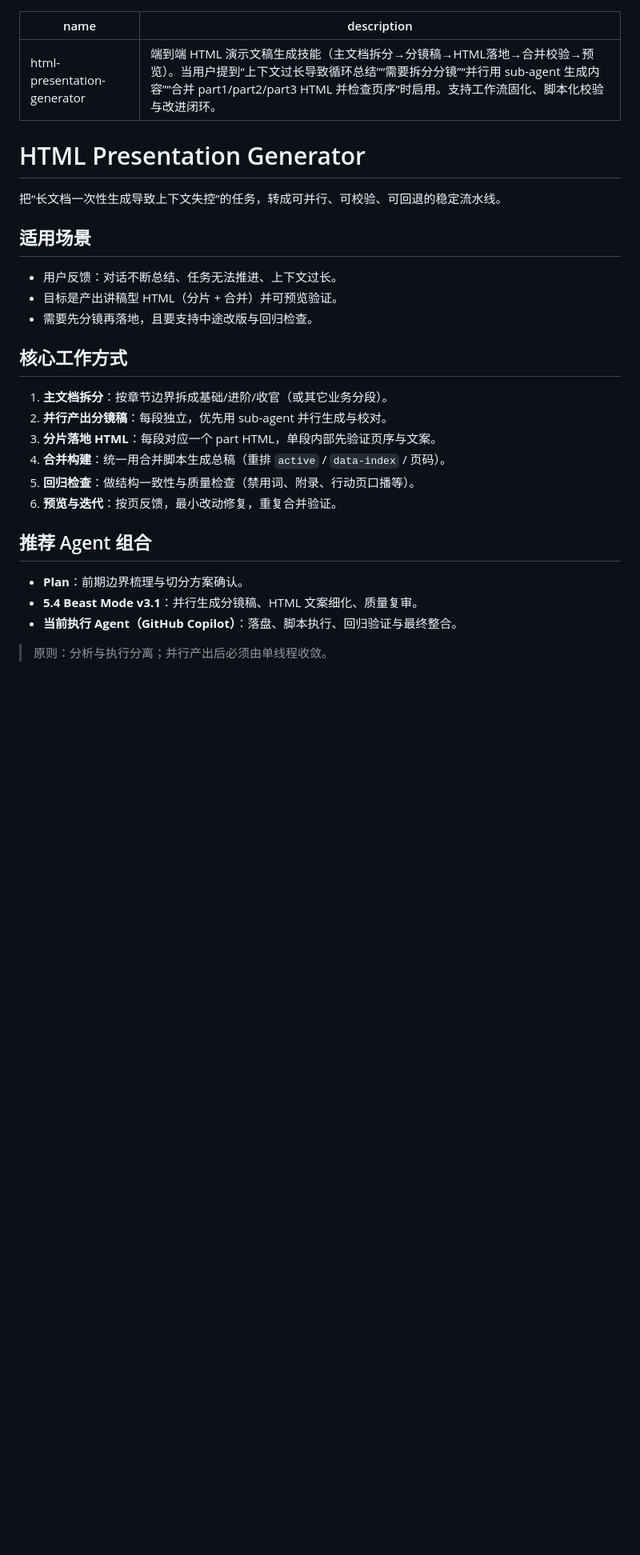
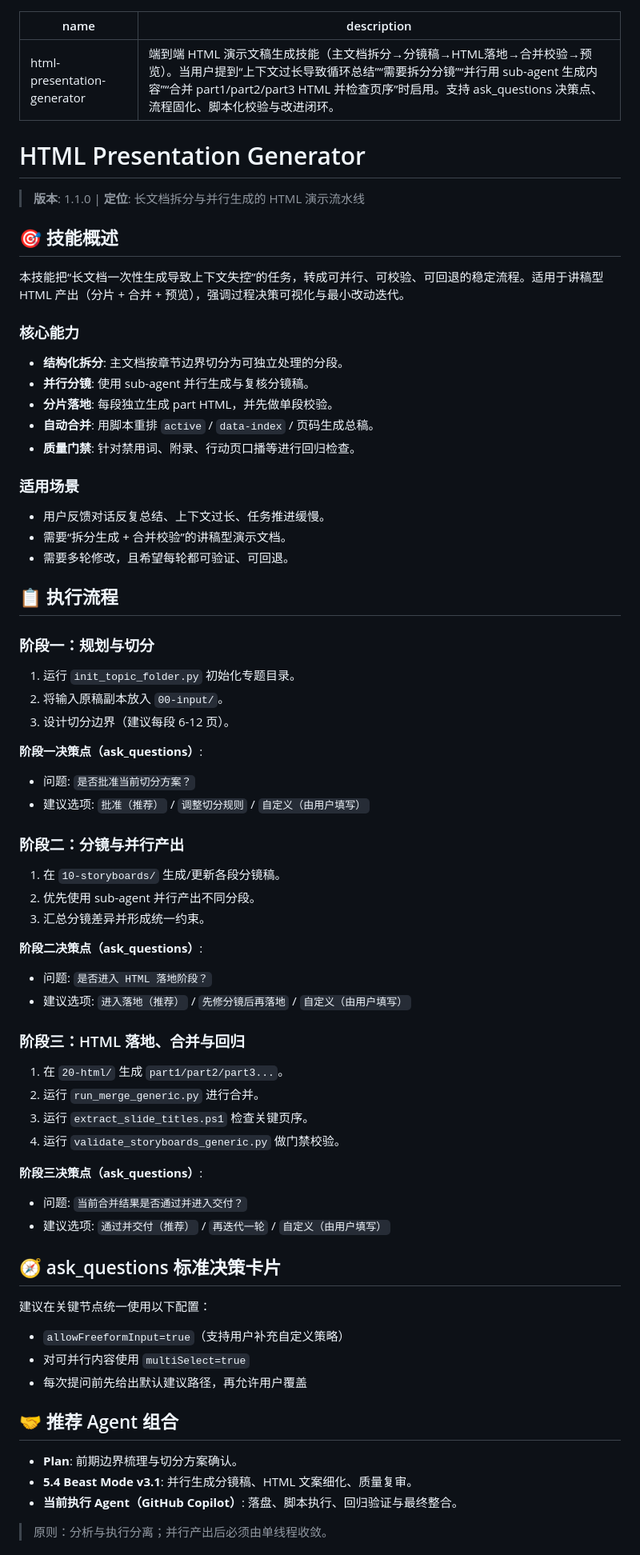
Before and after one commit to Linearl/linearleaf_skill_repo, a Markdown page: html-presentation-generator/SKILL.md, the part around one of its changes. Shown at 80% size. Drawn GitHub-style; blank space fills up the shorter version.

Commit message:
refactor(html-presentation-generator): align skill style and add ask_questions checkpoints
- switch artifact path convention to docs/{topic}/... (remove 组内分享前缀)

- align structure with analysis_code style

- add stage decision points with recommended ask_questions options

```diff
--- a/html-presentation-generator/SKILL.md
+++ b/html-presentation-generator/SKILL.md
@@ -1,32 +1,76 @@
 ---
 name: html-presentation-generator
-description: 端到端 HTML 演示文稿生成技能（主文档拆分→分镜稿→HTML落地→合并校验→预览）。当用户提到“上下文过长导致循环总结”“需要拆分分镜”“并行用 sub-agent 生成内容”“合并 part1/part2/part3 HTML 并检查页序”时启用。支持工作流固化、脚本化校验与改进闭环。
+description: 端到端 HTML 演示文稿生成技能（主文档拆分→分镜稿→HTML落地→合并校验→预览）。当用户提到“上下文过长导致循环总结”“需要拆分分镜”“并行用 sub-agent 生成内容”“合并 part1/part2/part3 HTML 并检查页序”时启用。支持 ask_questions 决策点、流程固化、脚本化校验与改进闭环。
 ---
 
 # HTML Presentation Generator
 
-把“长文档一次性生成导致上下文失控”的任务，转成可并行、可校验、可回退的稳定流水线。
+> **版本**: 1.1.0 | **定位**: 长文档拆分与并行生成的 HTML 演示流水线
 
-## 适用场景
+## 🎯 技能概述
 
-- 用户反馈：对话不断总结、任务无法推进、上下文过长。
-- 目标是产出讲稿型 HTML（分片 + 合并）并可预览验证。
-- 需要先分镜再落地，且要支持中途改版与回归检查。
+本技能把“长文档一次性生成导致上下文失控”的任务，转成可并行、可校验、可回退的稳定流程。适用于讲稿型 HTML 产出（分片 + 合并 + 预览），强调过程决策可视化与最小改动迭代。
 
-## 核心工作方式
+### 核心能力
 
-1. **主文档拆分**：按章节边界拆成基础/进阶/收官（或其它业务分段）。
-2. **并行产出分镜稿**：每段独立，优先用 sub-agent 并行生成与校对。
-3. **分片落地 HTML**：每段对应一个 part HTML，单段内部先验证页序与文案。
-4. **合并构建**：统一用合并脚本生成总稿（重排 `active` / `data-index` / 页码）。
-5. **回归检查**：做结构一致性与质量检查（禁用词、附录、行动页口播等）。
-6. **预览与迭代**：按页反馈，最小改动修复，重复合并验证。
+- **结构化拆分**: 主文档按章节边界切分为可独立处理的分段。
+- **并行分镜**: 使用 sub-agent 并行生成与复核分镜稿。
+- **分片落地**: 每段独立生成 part HTML，并先做单段校验。
+- **自动合并**: 用脚本重排 `active` / `data-index` / 页码生成总稿。
+- **质量门禁**: 针对禁用词、附录、行动页口播等进行回归检查。
 
-## 推荐 Agent 组合
+### 适用场景
 
-- **Plan**：前期边界梳理与切分方案确认。
-- **5.4 Beast Mode v3.1**：并行生成分镜稿、HTML 文案细化、质量复审。
-- **当前执行 Agent（GitHub Copilot）**：落盘、脚本执行、回归验证与最终整合。
+- 用户反馈对话反复总结、上下文过长、任务推进缓慢。
+- 需要“拆分生成 + 合并校验”的讲稿型演示文档。
+- 需要多轮修改，且希望每轮都可验证、可回退。
+
+## 📋 执行流程
+
+### 阶段一：规划与切分
+
+1. 运行 `init_topic_folder.py` 初始化专题目录。
+2. 将输入原稿副本放入 `00-input/`。
+3. 设计切分边界（建议每段 6-12 页）。
+
+**阶段一决策点（ask_questions）**:
+- 问题: `是否批准当前切分方案？`
+- 建议选项: `批准（推荐）` / `调整切分规则` / `自定义（由用户填写）`
+
+### 阶段二：分镜与并行产出
+
+1. 在 `10-storyboards/` 生成/更新各段分镜稿。
+2. 优先使用 sub-agent 并行产出不同分段。
+3. 汇总分镜差异并形成统一约束。
+
+**阶段二决策点（ask_questions）**:
+- 问题: `是否进入 HTML 落地阶段？`
+- 建议选项: `进入落地（推荐）` / `先修分镜后再落地` / `自定义（由用户填写）`
+
+### 阶段三：HTML 落地、合并与回归
+
+1. 在 `20-html/` 生成 `part1/part2/part3...`。
+2. 运行 `run_merge_generic.py` 进行合并。
+3. 运行 `extract_slide_titles.ps1` 检查关键页序。
+4. 运行 `validate_storyboards_generic.py` 做门禁校验。
+
+**阶段三决策点（ask_questions）**:
+- 问题: `当前合并结果是否通过并进入交付？`
+- 建议选项: `通过并交付（推荐）` / `再迭代一轮` / `自定义（由用户填写）`
+
+## 🧭 ask_questions 标准决策卡片
+
+建议在关键节点统一使用以下配置：
+
+- `allowFreeformInput=true`（支持用户补充自定义策略）
+- 对可并行内容使用 `multiSelect=true`
+- 每次提问前先给出默认建议路径，再允许用户覆盖
+
+## 🤝 推荐 Agent 组合
+
+- **Plan**: 前期边界梳理与切分方案确认。
+- **5.4 Beast Mode v3.1**: 并行生成分镜稿、HTML 文案细化、质量复审。
+- **当前执行 Agent（GitHub Copilot）**: 落盘、脚本执行、回归验证与最终整合。
 
 > 原则：分析与执行分离；并行产出后必须由单线程收敛。
 
```
Also changed, not shown: other parts of html-presentation-generator/SKILL.md (+15 -39 lines).
